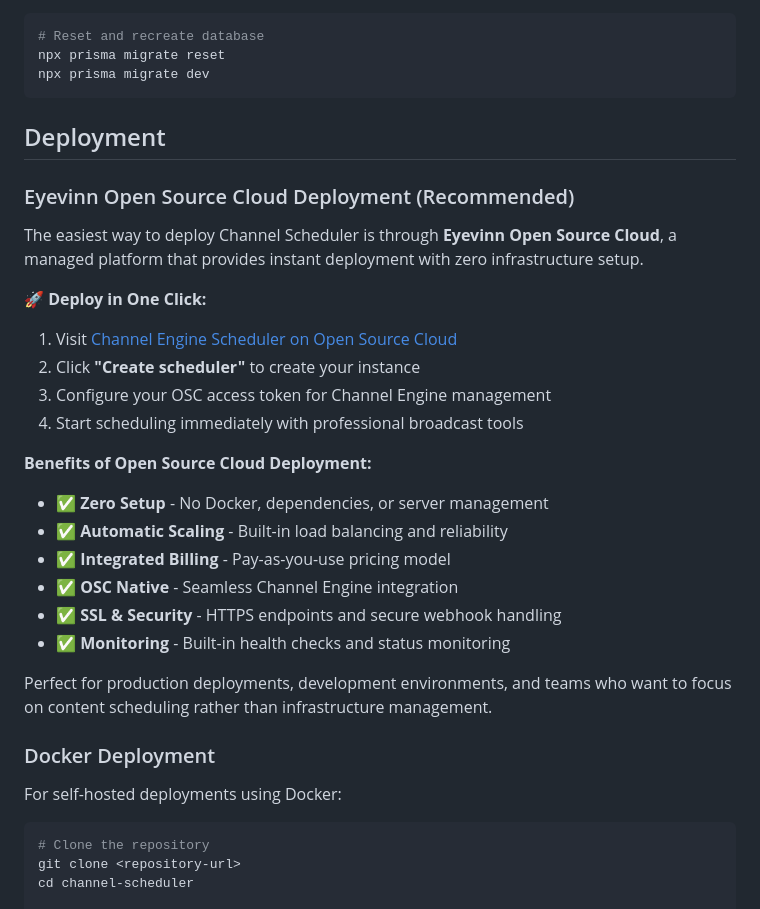
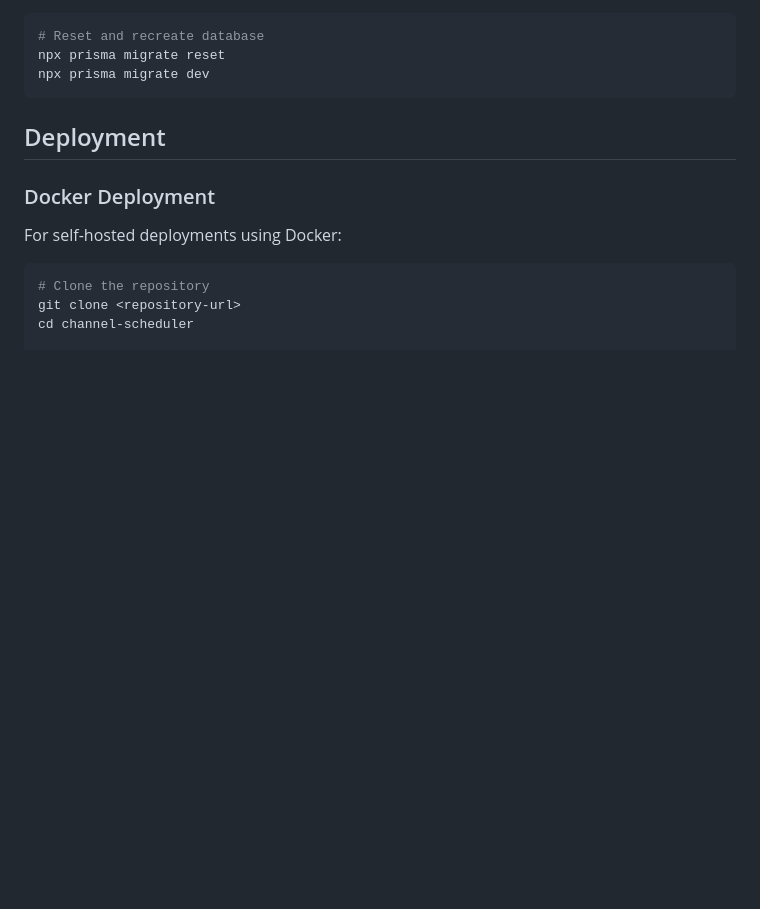
Before and after one commit to eyevinn-osaas/channel-scheduler, a Markdown page: README.md, the part around one of its changes. GitHub-like rendering; blank space fills up the shorter version.

```diff
--- a/README.md
+++ b/README.md
@@ -270,27 +296,6 @@ npx prisma migrate dev
 
 ## Deployment
 
-### Eyevinn Open Source Cloud Deployment (Recommended)
-
-The easiest way to deploy Channel Scheduler is through **Eyevinn Open Source Cloud**, a managed platform that provides instant deployment with zero infrastructure setup.
-
-**🚀 Deploy in One Click:**
-
-1. Visit [Channel Engine Scheduler on Open Source Cloud](https://docs.osaas.io/osaas.wiki/Service%3A-Channel-Engine-Scheduler.html)
-2. Click **"Create scheduler"** to create your instance
-3. Configure your OSC access token for Channel Engine management
-4. Start scheduling immediately with professional broadcast tools
-
-**Benefits of Open Source Cloud Deployment:**
-- ✅ **Zero Setup** - No Docker, dependencies, or server management
-- ✅ **Automatic Scaling** - Built-in load balancing and reliability
-- ✅ **Integrated Billing** - Pay-as-you-use pricing model
-- ✅ **OSC Native** - Seamless Channel Engine integration
-- ✅ **SSL & Security** - HTTPS endpoints and secure webhook handling
-- ✅ **Monitoring** - Built-in health checks and status monitoring
-
-Perfect for production deployments, development environments, and teams who want to focus on content scheduling rather than infrastructure management.
-
 ### Docker Deployment
 
 For self-hosted deployments using Docker:
```
Also changed, not shown: other parts of README.md (+26 -0 lines).
